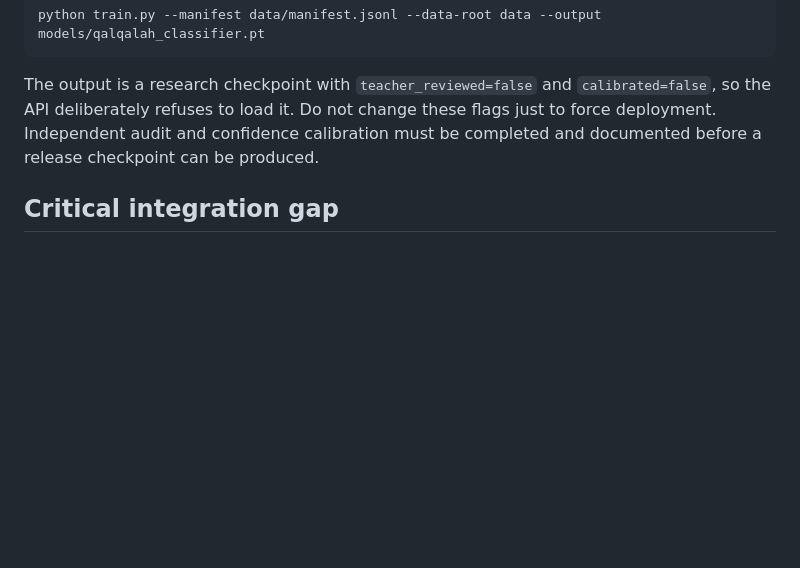
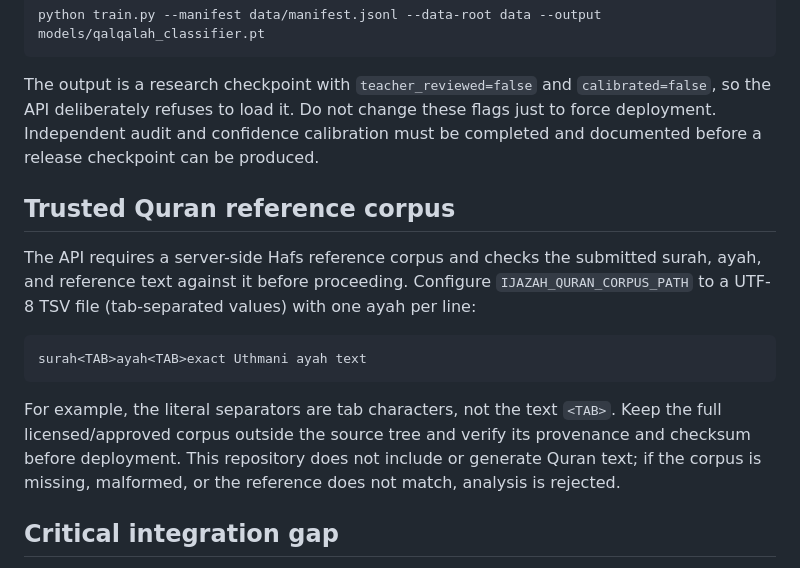
Before and after one commit to oe8593411-hue/Ijazah-Mobile, a Markdown page: engine/README.md, the part around the change. GitHub-like rendering; blank space fills up the shorter version.

Commit message:
Document trusted Quran corpus setup and fail-closed checks

````diff
--- a/engine/README.md
+++ b/engine/README.md
@@ -44,6 +44,16 @@ python train.py --manifest data/manifest.jsonl --data-root data --output models/
 
 The output is a research checkpoint with `teacher_reviewed=false` and `calibrated=false`, so the API deliberately refuses to load it. Do not change these flags just to force deployment. Independent audit and confidence calibration must be completed and documented before a release checkpoint can be produced.
 
+## Trusted Quran reference corpus
+
+The API requires a server-side Hafs reference corpus and checks the submitted surah, ayah, and reference text against it before proceeding. Configure `IJAZAH_QURAN_CORPUS_PATH` to a UTF-8 TSV file (tab-separated values) with one ayah per line:
+
+```text
+surah<TAB>ayah<TAB>exact Uthmani ayah text
+```
+
+For example, the literal separators are tab characters, not the text `<TAB>`. Keep the full licensed/approved corpus outside the source tree and verify its provenance and checksum before deployment. This repository does not include or generate Quran text; if the corpus is missing, malformed, or the reference does not match, analysis is rejected.
+
 ## Critical integration gap
 The mobile app currently provides textual rule candidates and can submit timestamps, but client-supplied timestamps are untrusted and are not used to issue findings. The API deliberately returns no findings until a server-side, validated audio-to-word alignment stage is integrated. Text transcription or alignment alone is not evidence that a tajweed rule was violated.
 
````
